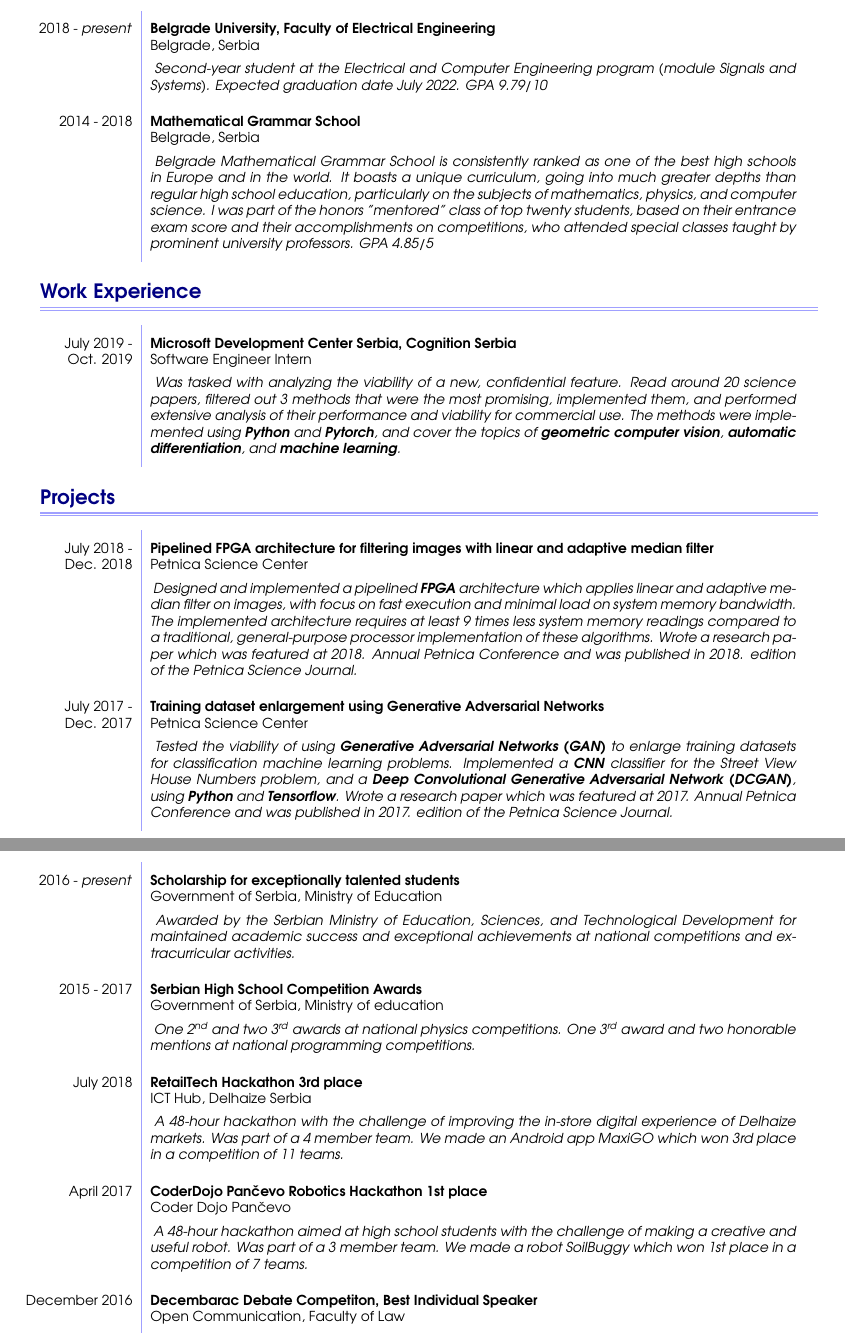
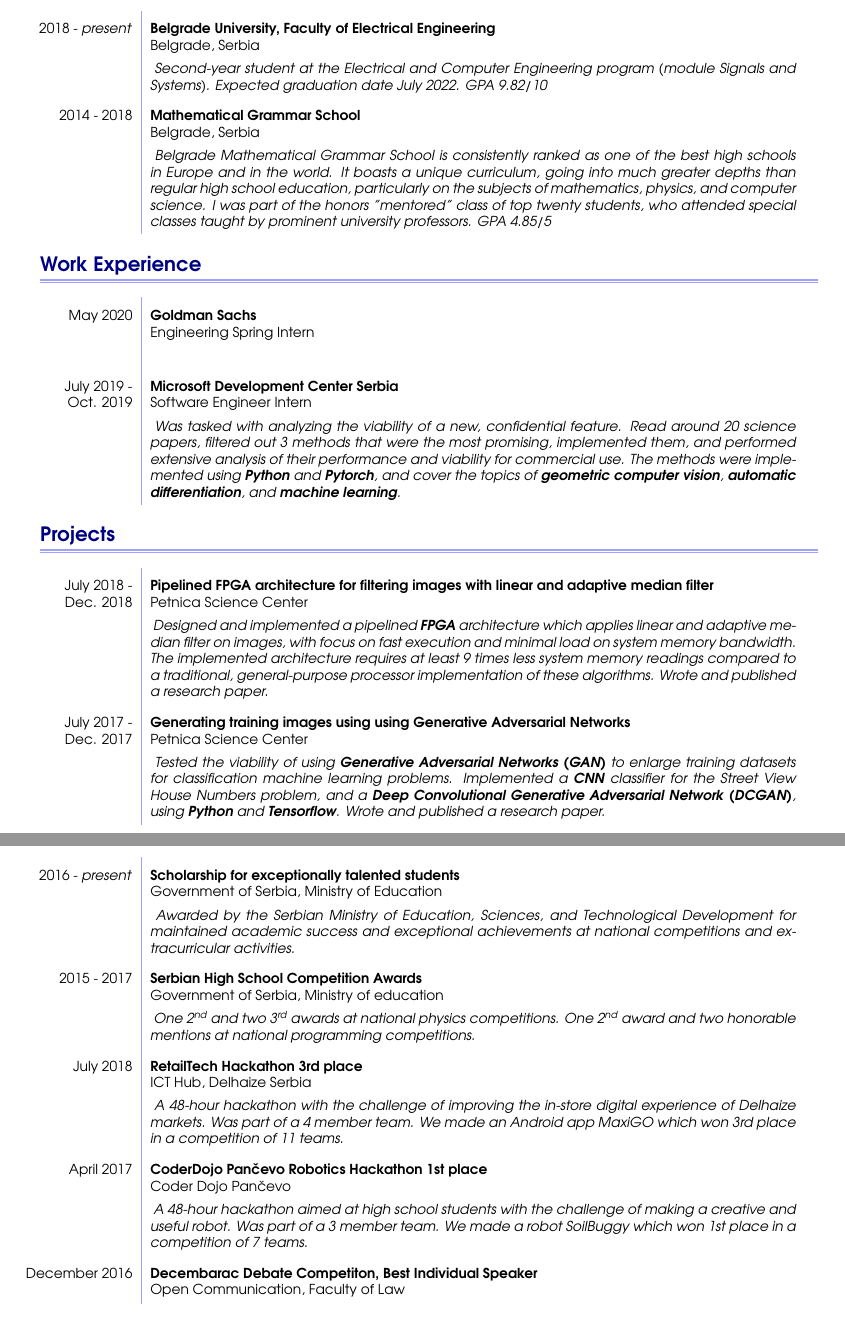
Before and after one commit to MihailoGrbic/curriculum_vitae, a LaTeX document (main.tex): two parts of pages 1 and 3 of 3, joined at a grey line, cut so that both start at the same text. Compiled offline with pdfLaTeX.

Commit message:
Added GS Spring Internship and minor changes
Added the Engineering Spring Internship at Goldman Sachs, shortened some unnecessary sentances, and fixed some errors.

```diff
--- a/main.tex
+++ b/main.tex
@@ -57,7 +57,7 @@
 % Makes a single entry in a section
 \newcommand{\mainitem}[3] {
     \textbf{#1}  \newline #2 \vskip5pt  \textit{#3}
-    \vspace{6pt}    % Space between each entry
+    \vspace{2pt}    % Space between each entry
 }
 
 % Makes the tables after each section
@@ -143,7 +143,7 @@
     				{Belgrade University, Faculty of Electrical Engineering}
     				{Belgrade, Serbia}
     				{
-    				Second-year student at the Electrical and Computer Engineering program (module Signals and Systems). Expected graduation date July 2022. GPA 9.79/10
+    				Second-year student at the Electrical and Computer Engineering program (module Signals and Systems). Expected graduation date July 2022. GPA 9.82/10
     				}
     		\\
     		2014 - 2018 &
@@ -152,16 +152,22 @@
     				{Belgrade, Serbia}
     				{
                         Belgrade Mathematical Grammar School is consistently ranked as one of the best high schools in Europe and in the world. It boasts a unique curriculum, going into much greater depths than regular high school education, particularly on the subjects of mathematics, physics, and computer science.
-                        I was part of the honors "mentored" class of top twenty students, based on their entrance exam score and their accomplishments on competitions, who attended special classes taught by prominent university professors. GPA 4.85/5
+                        I was part of the honors "mentored" class of top twenty students, who attended special classes taught by prominent university professors. GPA 4.85/5
     				}
     	\end{cvtable}
 
 
     \section{Work Experience}
     	\begin{cvtable}
+    	    \hspace{5pt} May 2020 &
+    			\mainitem
+    			    {Goldman Sachs}
+    			    {Engineering Spring Intern}
+    			    {}
+    	    \\
     	    \hspace{5pt} July 2019 - Oct. 2019  &
     			\mainitem
-    			    {Microsoft Development Center Serbia, Cognition Serbia}
+    			    {Microsoft Development Center Serbia}
     				{Software Engineer Intern} {
     				    Was tasked with analyzing the viability of a new, confidential feature.
     					Read around 20 science papers, filtered out 3 methods that were the most promising, implemented them, and performed extensive analysis of their performance and viability for commercial use. The methods were implemented using \textbf{Python} and \textbf{Pytorch}, and cover the topics of \textbf{geometric computer vision}, \textbf{automatic differentiation}, and \textbf{machine learning}.
@@ -175,15 +181,15 @@
     			    {Pipelined FPGA architecture for filtering images with linear and adaptive median filter}
     			    {Petnica Science Center}
     			    {
-    			        Designed and implemented a pipelined \textbf{FPGA} architecture which applies linear and adaptive median filter on images, with focus on fast execution and minimal load on system memory bandwidth. The implemented architecture requires at least 9 times less system memory readings compared to a traditional, general-purpose processor implementation of these algorithms. Wrote a research paper which was featured at 2018. Annual Petnica Conference and was published in 2018. edition of the Petnica Science Journal.
+    			        Designed and implemented a pipelined \textbf{FPGA} architecture which applies linear and adaptive median filter on images, with focus on fast execution and minimal load on system memory bandwidth. The implemented architecture requires at least 9 times less system memory readings compared to a traditional, general-purpose processor implementation of these algorithms. Wrote and published a research paper.
                     }
     	    \\
     		\hspace{5pt} July 2017 - Dec. 2017 &
     			\mainitem
-    			    {Training dataset enlargement using Generative Adversarial Networks}
+    			    {Generating training images using using Generative Adversarial Networks}
     			    {Petnica Science Center}
     			    {
-    			        Tested the viability of using \textbf{Generative Adversarial Networks (GAN)} to enlarge training datasets for classification machine learning problems. Implemented a \textbf{CNN} classifier for the Street View House Numbers problem, and a \textbf{Deep Convolutional Generative Adversarial Network (DCGAN)}, using \textbf{Python} and \textbf{Tensorflow}. Wrote a research paper which was featured at 2017. Annual Petnica Conference and was published in 2017. edition of the Petnica Science Journal.
+    			        Tested the viability of using \textbf{Generative Adversarial Networks (GAN)} to enlarge training datasets for classification machine learning problems. Implemented a \textbf{CNN} classifier for the Street View House Numbers problem, and a \textbf{Deep Convolutional Generative Adversarial Network (DCGAN)}, using \textbf{Python} and \textbf{Tensorflow}. Wrote and published a research paper.
                     }
     	\end{cvtable}
 
@@ -278,7 +284,7 @@
     			    {Serbian High School Competition Awards}
     			    {Government of Serbia, Ministry of education}
     			    {
-    				    One 2\textsuperscript{nd} and two 3\textsuperscript{rd} awards at national physics competitions. One 3\textsuperscript{rd} award and two honorable mentions at national programming competitions.
+    				    One 2\textsuperscript{nd} and two 3\textsuperscript{rd} awards at national physics competitions. One 2\textsuperscript{nd} award and two honorable mentions at national programming competitions.
     			    }
     		\\
      		July 2018 &
```
Also changed, not shown: Mihailo_Grbic_CV.pdf.
